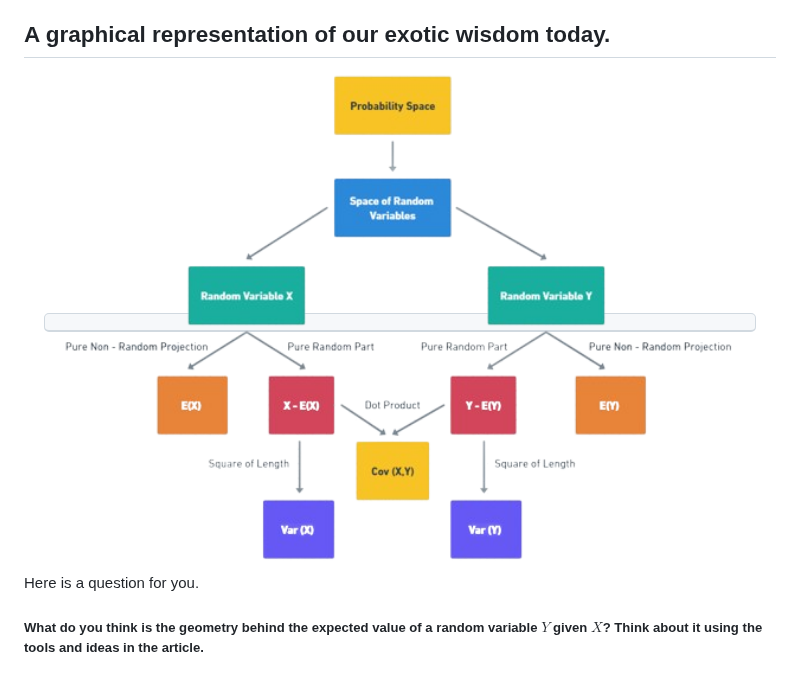
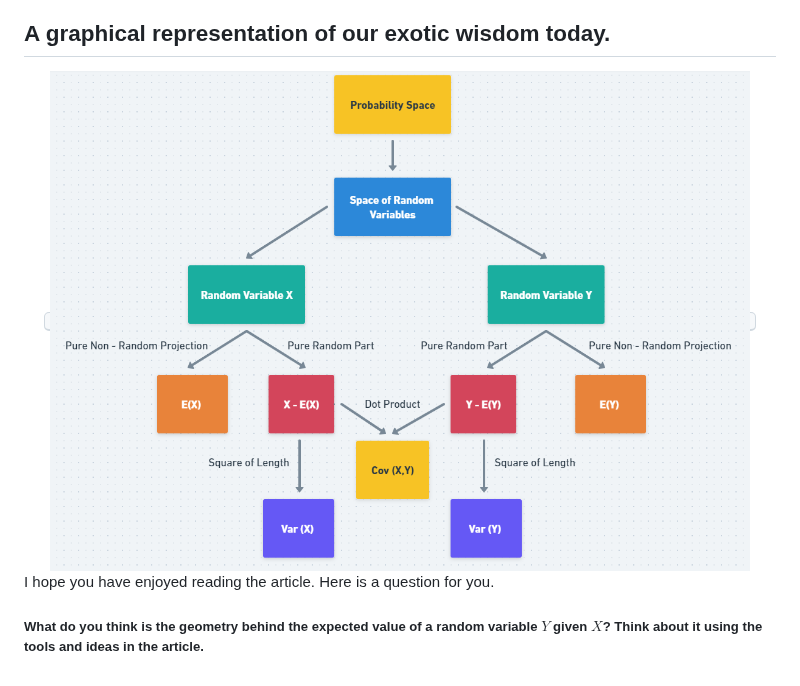
Before and after one commit to mukherjeesrijit/blog, a Markdown page: the_exotic_geometry_of_randomness.md, the part around the change. GitHub-like rendering.

```diff
--- a/the_exotic_geometry_of_randomness.md
+++ b/the_exotic_geometry_of_randomness.md
@@ -333,9 +333,9 @@ Beautiful, right? These ideas excite me a lot: how seemingly two different ideas
 ## A graphical representation of our exotic wisdom today.
 
 <div align="center">
-    <kbd> <img src="images/birdeye_geometry.png" alt="Bird Eye Geometry" width="700"/> </kbd>
+    <kbd> <img src="images/overall_geometry.png" alt="Overall Geometry" width="700"/> </kbd>
 </div>
 
-Here is a question for you.
+I hope you have enjoyed reading the article. Here is a question for you.
 
 ##### What do you think is the geometry behind the expected value of a random variable $Y$ given $X$? Think about it using the tools and ideas in the article.
```
